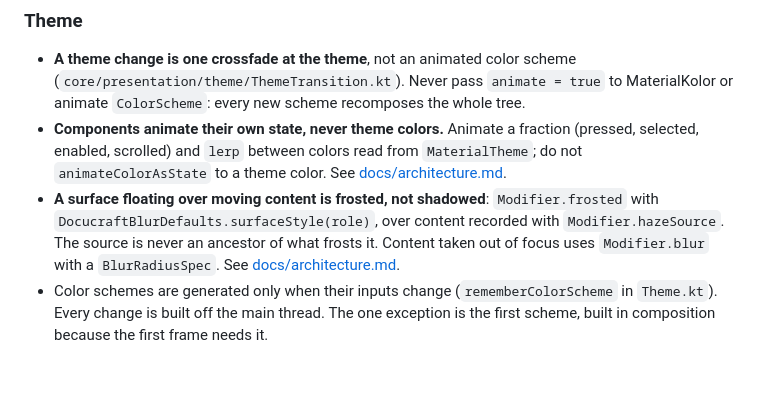
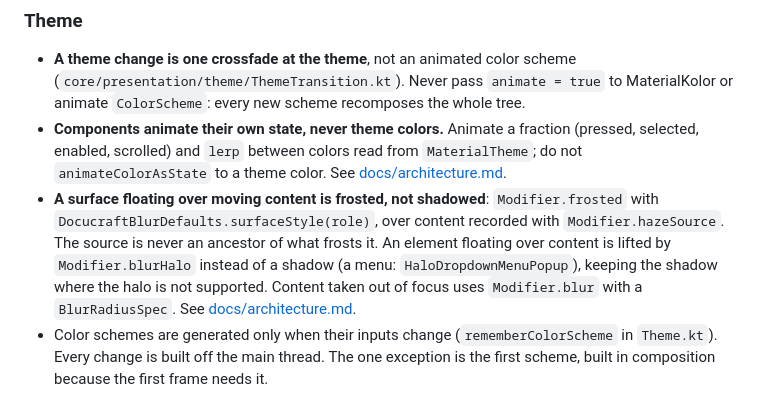
Before and after one commit to BobbyESP/Docucraft, a Markdown page: AGENTS.md, the part around the change. Rendered like a GitHub page; blank space fills up the shorter version.

```diff
--- a/AGENTS.md
+++ b/AGENTS.md
@@ -128,8 +128,10 @@ A new Koin module is registered in `App.kt`.
   `animateColorAsState` to a theme color. See [docs/architecture.md](docs/architecture.md#theme).
 - **A surface floating over moving content is frosted, not shadowed**: `Modifier.frosted` with
   `DocucraftBlurDefaults.surfaceStyle(role)`, over content recorded with `Modifier.hazeSource`. The
-  source is never an ancestor of what frosts it. Content taken out of focus uses `Modifier.blur`
-  with a `BlurRadiusSpec`. See [docs/architecture.md](docs/architecture.md#blur).
+  source is never an ancestor of what frosts it. An element floating over content is lifted by
+  `Modifier.blurHalo` instead of a shadow (a menu: `HaloDropdownMenuPopup`), keeping the shadow
+  where the halo is not supported. Content taken out of focus uses `Modifier.blur` with a
+  `BlurRadiusSpec`. See [docs/architecture.md](docs/architecture.md#blur).
 - Color schemes are generated only when their inputs change (`rememberColorScheme` in `Theme.kt`).
   Every change is built off the main thread. The one exception is the first scheme, built in
   composition because the first frame needs it.
```
Also changed, not shown: docs/architecture.md (+18 -0 lines).
